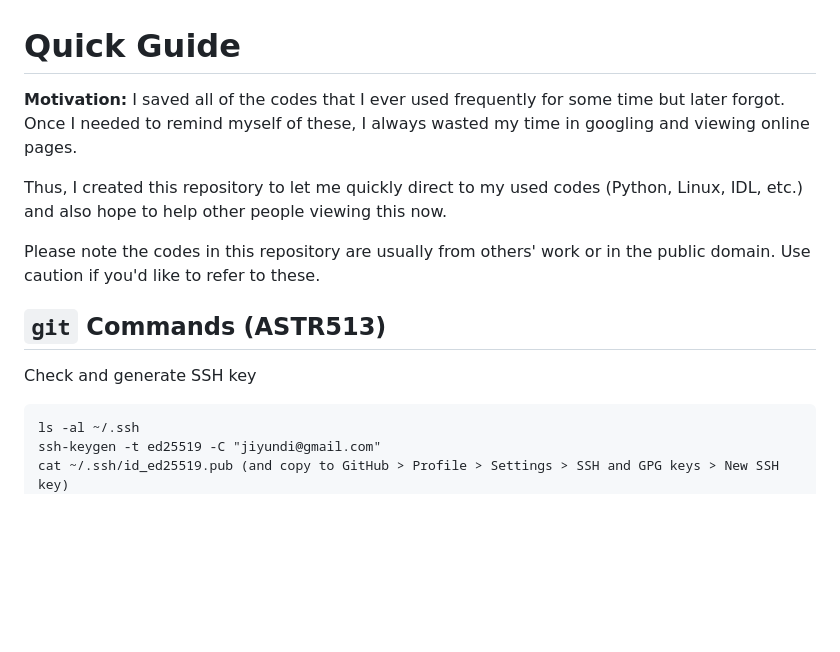
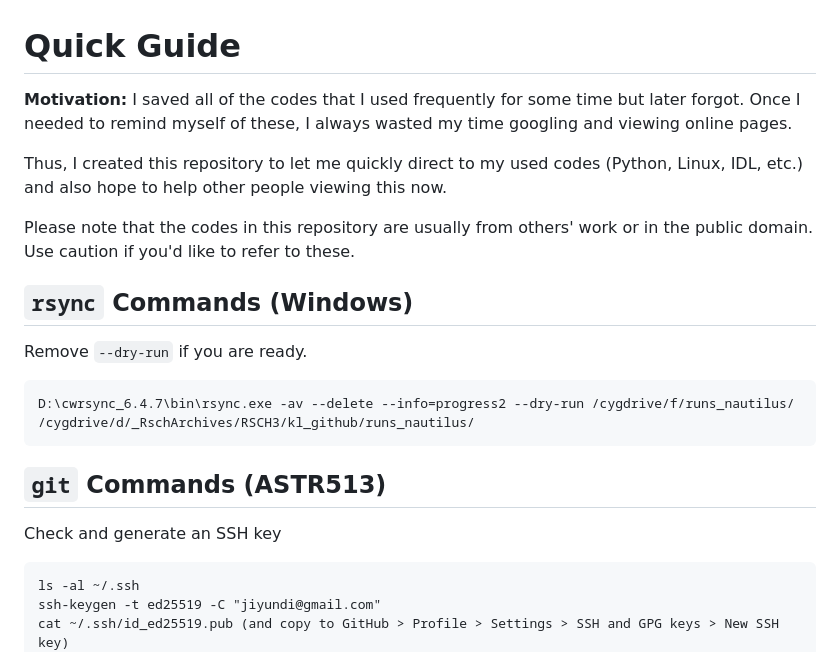
Before and after one commit to jiyundi/common-in-use, a Markdown page: README.md, the part around the change. Rendered like a GitHub page; blank space fills up the shorter version.

````diff
--- a/README.md
+++ b/README.md
@@ -1,13 +1,19 @@
 # Quick Guide
 
-**Motivation:** I saved all of the codes that I ever used frequently for some time but later forgot. Once I needed to remind myself of these, I always wasted my time in googling and viewing online pages.
+**Motivation:** I saved all of the codes that I used frequently for some time but later forgot. Once I needed to remind myself of these, I always wasted my time googling and viewing online pages.
 
 Thus, I created this repository to let me quickly direct to my used codes (Python, Linux, IDL, etc.) and also hope to help other people viewing this now.
 
-Please note the codes in this repository are usually from others' work or in the public domain. Use caution if you'd like to refer to these.
+Please note that the codes in this repository are usually from others' work or in the public domain. Use caution if you'd like to refer to these.
+
+## `rsync` Commands (Windows)
+Remove `--dry-run` if you are ready.
+```
+D:\cwrsync_6.4.7\bin\rsync.exe -av --delete --info=progress2 --dry-run /cygdrive/f/runs_nautilus/ /cygdrive/d/_RschArchives/RSCH3/kl_github/runs_nautilus/
+```
 
 ## `git` Commands (ASTR513)
-Check and generate SSH key
+Check and generate an SSH key
 ```
 ls -al ~/.ssh
 ssh-keygen -t ed25519 -C "jiyundi@gmail.com"
````
